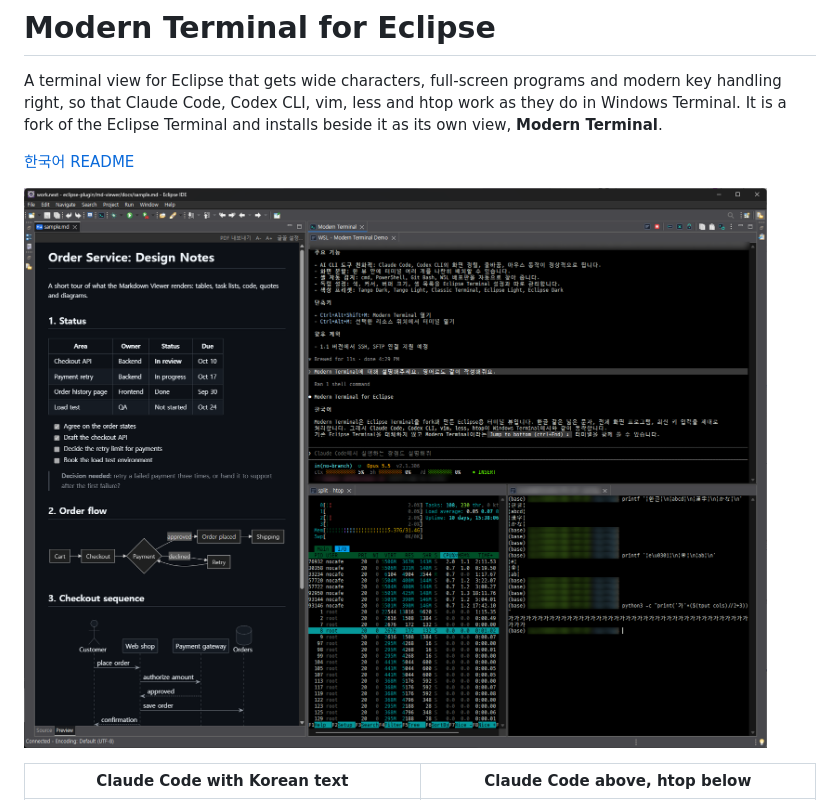
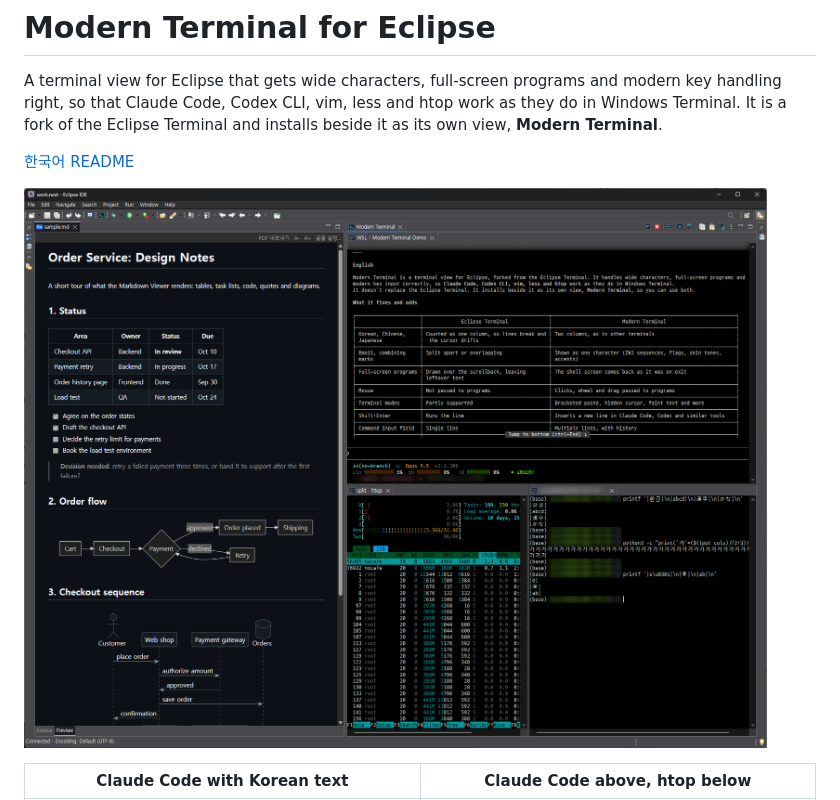
Before and after one commit to insjang/eclipse-modern-terminal, a Markdown page: README.md, the part around the change. Drawn GitHub-style; pictures changed too: docs/images/overview-en.png (added).

Commit message:
README: English overview screenshot for the English README

```diff
--- a/README.md
+++ b/README.md
@@ -5,7 +5,7 @@ It is a fork of the Eclipse Terminal and installs beside it as its own view, **M
 
 [한국어 README](README.ko.md)
 
-![Modern Terminal split three ways beside the Markdown Viewer: Claude Code, htop and a shell](docs/images/overview.png)
+![Modern Terminal split three ways beside the Markdown Viewer: Claude Code, htop and a shell](docs/images/overview-en.png)
 
 | Claude Code with Korean text | Claude Code above, htop below |
 |---|---|
```
